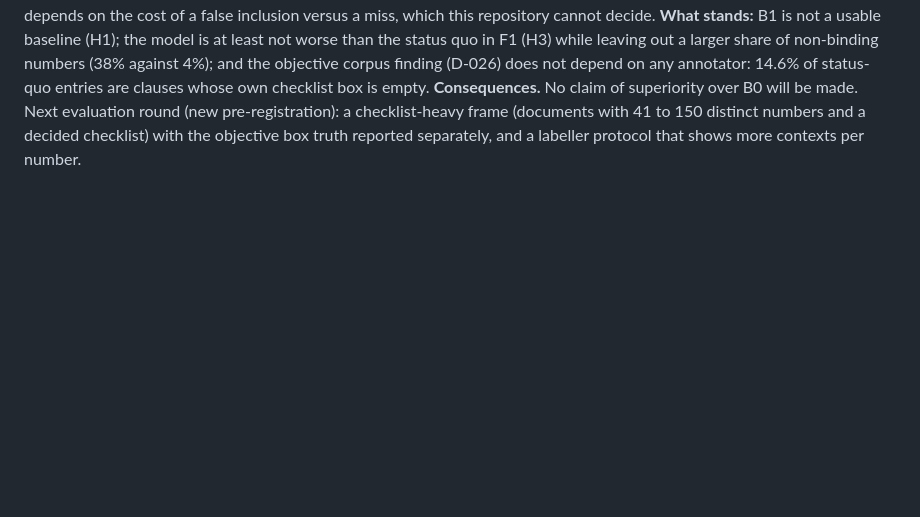
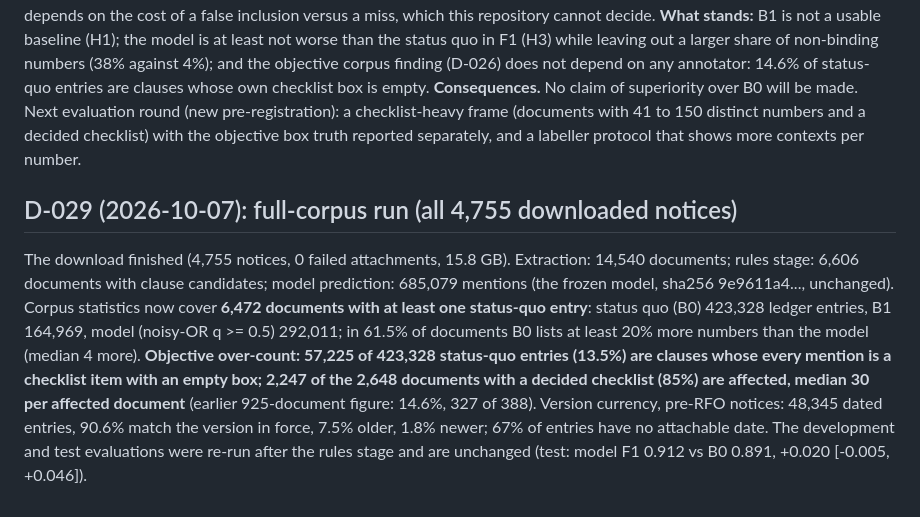
Before and after one commit to raihan-js/fedproc-ledger, a Markdown page: docs/decisions.md, the part around the change. Drawn GitHub-style; blank space fills up the shorter version.

Commit message:
Integration contract and decisions: full-corpus figures (D-029)

```diff
--- a/docs/decisions.md
+++ b/docs/decisions.md
@@ -145,3 +145,6 @@ For each model-ledger entry (q >= 0.5) with a date cited next to it, the cited d
 **Other golds.** Agent only: model F1 0.962 vs B0 0.942 (+0.020 [-0.001, +0.042]), specificity 69.5%; gpt-4o-mini only: 0.880 vs 0.871 (+0.008), specificity 27.1%; gpt-4.1-mini only: 0.846 vs 0.830 (+0.016), 25.4%; applicable set (B or R) majority: model 0.951 vs B0 0.967 (-0.016 [-0.044, +0.009]), i.e. B0 is slightly ahead when referenced requirements count as applicable. Annotator agreement with the agent on decided numbers: gpt-4o-mini 93.3% (kappa 0.26), gpt-4.1-mini 87.6% (kappa 0.19): kappa is low because 96% of the agent's labels are B (prevalence), not because the annotators disagree on most numbers.
 **What went wrong, stated plainly.** (1) The test set is 83% binding by majority (96.5% by the agent): the sampling frame I wrote for both development and test (documents with 8 to 40 distinct numbers) favours plain clause lists and tables and excludes the large 52.212-5 checklist documents where over-counting occurs; I did not state this as a limitation in the pre-registration. All methods therefore score F1 near the all-candidates ceiling and the comparison rests on 116 non-binding numbers. (2) Development specificity (0.74 to 0.88) did not transfer (0.38): the test set has more narrative references (judges call them non-binding more often than the agent) that the model includes. (3) The model's advantage over B0 is mostly precision and it costs about 2 points of recall; whether that is worth it depends on the cost of a false inclusion versus a miss, which this repository cannot decide. **What stands:** B1 is not a usable baseline (H1); the model is at least not worse than the status quo in F1 (H3) while leaving out a larger share of non-binding numbers (38% against 4%); and the objective corpus finding (D-026) does not depend on any annotator: 14.6% of status-quo entries are clauses whose own checklist box is empty.
 **Consequences.** No claim of superiority over B0 will be made. Next evaluation round (new pre-registration): a checklist-heavy frame (documents with 41 to 150 distinct numbers and a decided checklist) with the objective box truth reported separately, and a labeller protocol that shows more contexts per number.
+
+## D-029 (2026-10-07): full-corpus run (all 4,755 downloaded notices)
+The download finished (4,755 notices, 0 failed attachments, 15.8 GB). Extraction: 14,540 documents; rules stage: 6,606 documents with clause candidates; model prediction: 685,079 mentions (the frozen model, sha256 9e9611a4..., unchanged). Corpus statistics now cover **6,472 documents with at least one status-quo entry**: status quo (B0) 423,328 ledger entries, B1 164,969, model (noisy-OR q >= 0.5) 292,011; in 61.5% of documents B0 lists at least 20% more numbers than the model (median 4 more). **Objective over-count: 57,225 of 423,328 status-quo entries (13.5%) are clauses whose every mention is a checklist item with an empty box; 2,247 of the 2,648 documents with a decided checklist (85%) are affected, median 30 per affected document** (earlier 925-document figure: 14.6%, 327 of 388). Version currency, pre-RFO notices: 48,345 dated entries, 90.6% match the version in force, 7.5% older, 1.8% newer; 67% of entries have no attachable date. The development and test evaluations were re-run after the rules stage and are unchanged (test: model F1 0.912 vs B0 0.891, +0.020 [-0.005, +0.046]).
```
Also changed, not shown: docs/INTEGRATION_CONTRACT.md (+3 -3 lines).
